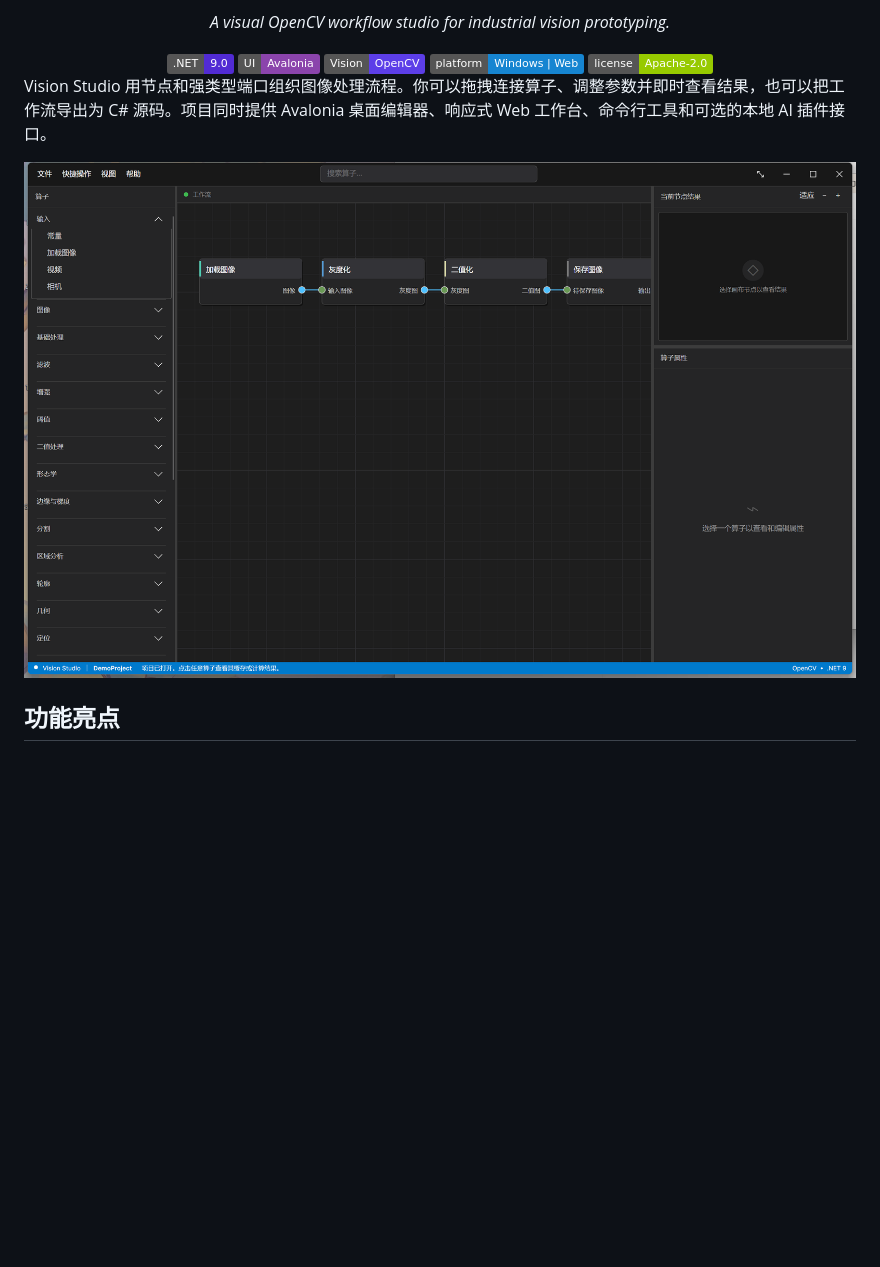
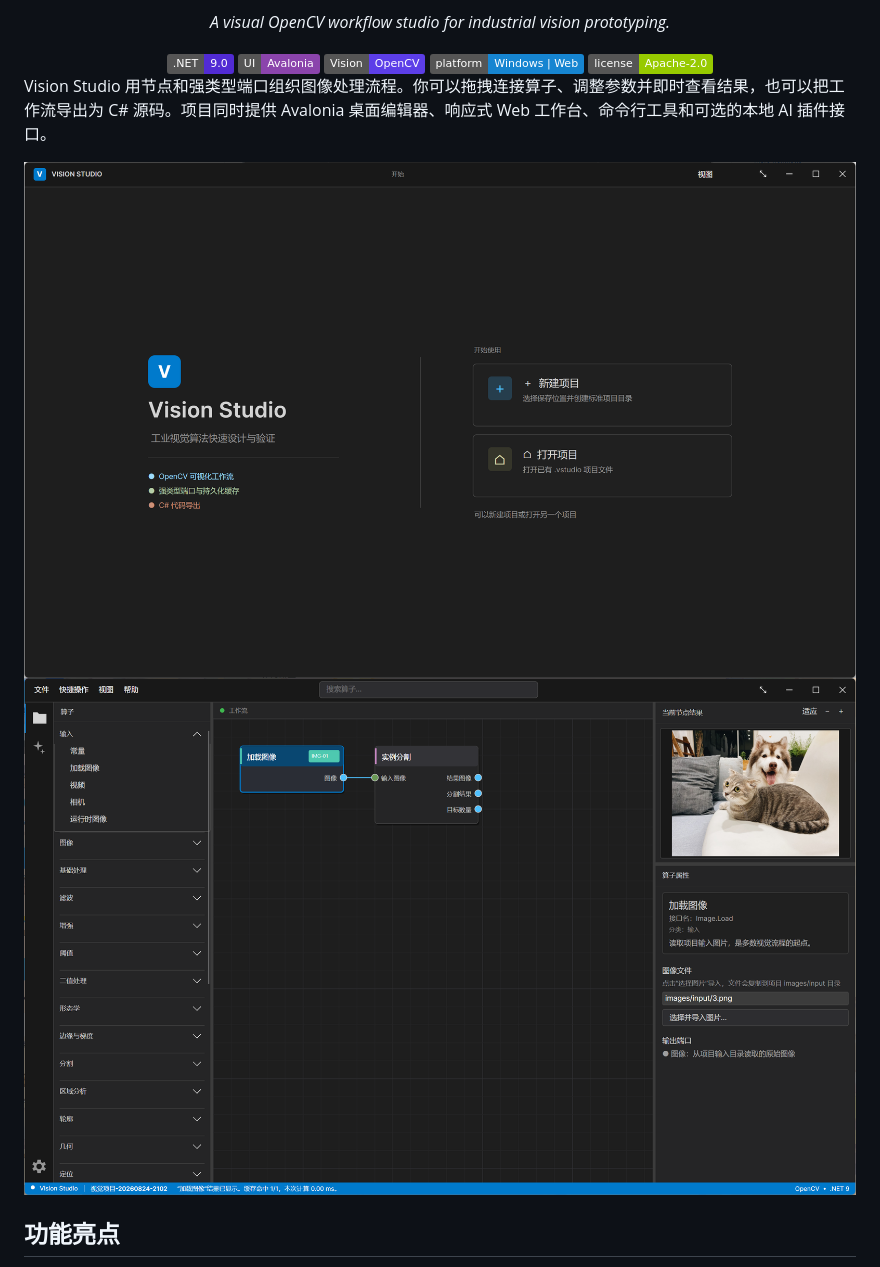
Before and after one commit to Augenstern-create/VisionStudio, a Markdown page: README.md, the part around the change. GitHub-like rendering; pictures changed too: docs/assets/editor-dark.png, docs/assets/home-dark.png (added); badges without logos; blank space fills up the shorter version.

Commit message:
Update README demonstration images

```diff
--- a/README.md
+++ b/README.md
@@ -13,6 +13,7 @@
 
 Vision Studio 用节点和强类型端口组织图像处理流程。你可以拖拽连接算子、调整参数并即时查看结果，也可以把工作流导出为 C# 源码。项目同时提供 Avalonia 桌面编辑器、响应式 Web 工作台、命令行工具和可选的本地 AI 插件接口。
 
+![Vision Studio 工作流编辑器](docs/assets/home-dark.png)
 ![Vision Studio 工作流编辑器](docs/assets/editor-dark.png)
 
 ## 功能亮点
```
